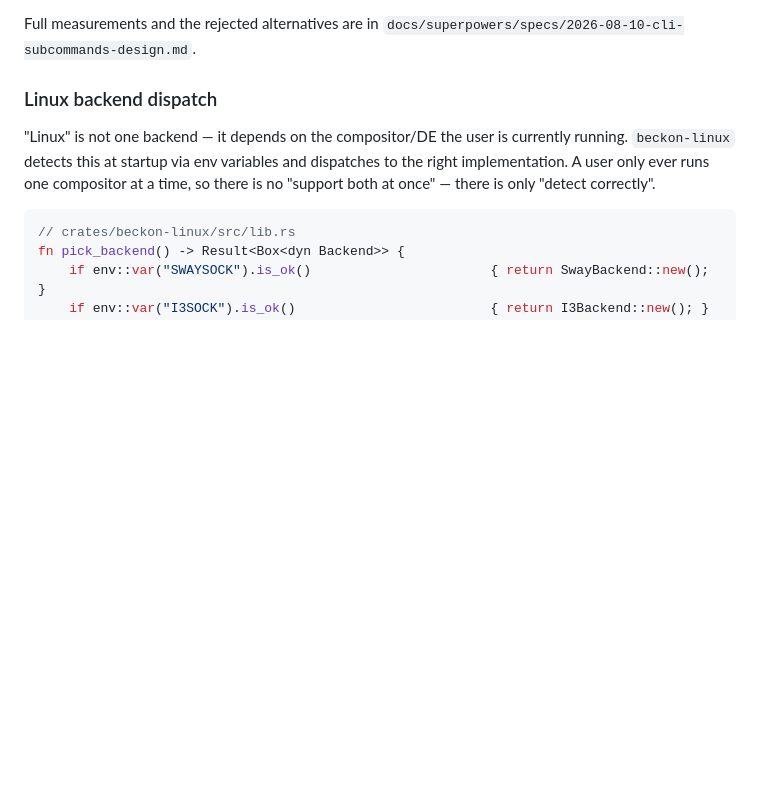
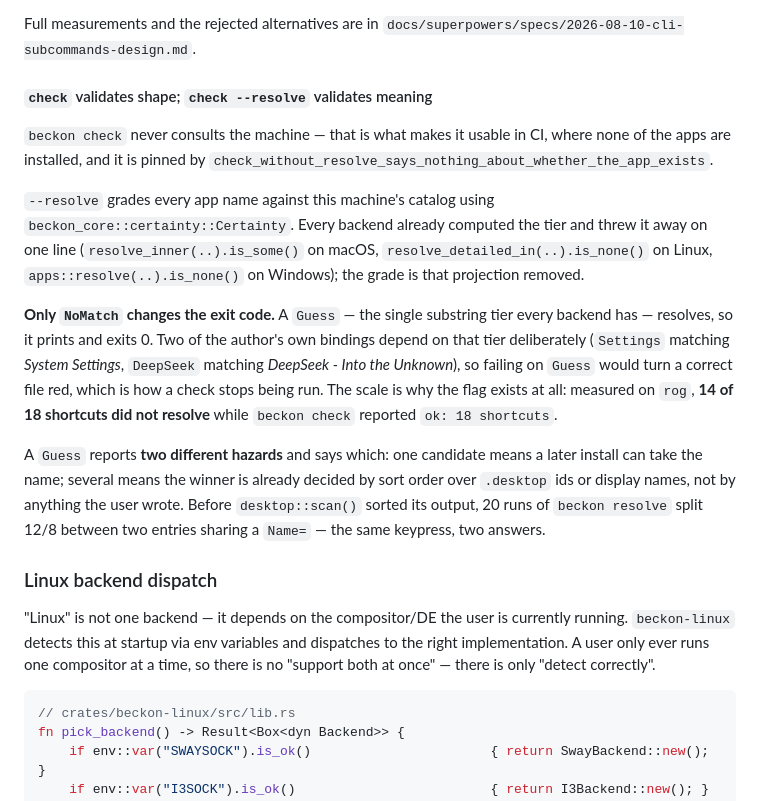
Before and after one commit to xom11/beckon, a Markdown page: CLAUDE.md, the part around the change. Rendered like a GitHub page; blank space fills up the shorter version.

```diff
--- a/CLAUDE.md
+++ b/CLAUDE.md
@@ -238,6 +238,34 @@ escape hatch that strictly dominates is the one that already exists.
 
 Full measurements and the rejected alternatives are in
 `docs/superpowers/specs/2026-08-10-cli-subcommands-design.md`.
+
+#### `check` validates shape; `check --resolve` validates meaning
+
+`beckon check` never consults the machine — that is what makes it usable in
+CI, where none of the apps are installed, and it is pinned by
+`check_without_resolve_says_nothing_about_whether_the_app_exists`.
+
+`--resolve` grades every app name against this machine's catalog using
+`beckon_core::certainty::Certainty`. Every backend already computed the tier
+and threw it away on one line (`resolve_inner(..).is_some()` on macOS,
+`resolve_detailed_in(..).is_none()` on Linux, `apps::resolve(..).is_none()`
+on Windows); the grade is that projection removed.
+
+**Only `NoMatch` changes the exit code.** A `Guess` — the single substring
+tier every backend has — resolves, so it prints and exits 0. Two of the
+author's own bindings depend on that tier deliberately (`Settings` matching
+*System Settings*, `DeepSeek` matching *DeepSeek - Into the Unknown*), so
+failing on `Guess` would turn a correct file red, which is how a check stops
+being run. The scale is why the flag exists at all: measured on `rog`,
+**14 of 18 shortcuts did not resolve** while `beckon check` reported
+`ok: 18 shortcuts`.
+
+A `Guess` reports **two different hazards** and says which: one candidate
+means a later install can take the name; several means the winner is already
+decided by sort order over `.desktop` ids or display names, not by anything
+the user wrote. Before `desktop::scan()` sorted its output, 20 runs of
+`beckon resolve` split 12/8 between two entries sharing a `Name=` — the same
+keypress, two answers.
 
 ### Linux backend dispatch
 
```
Also changed, not shown: README.md (+16 -9 lines).
